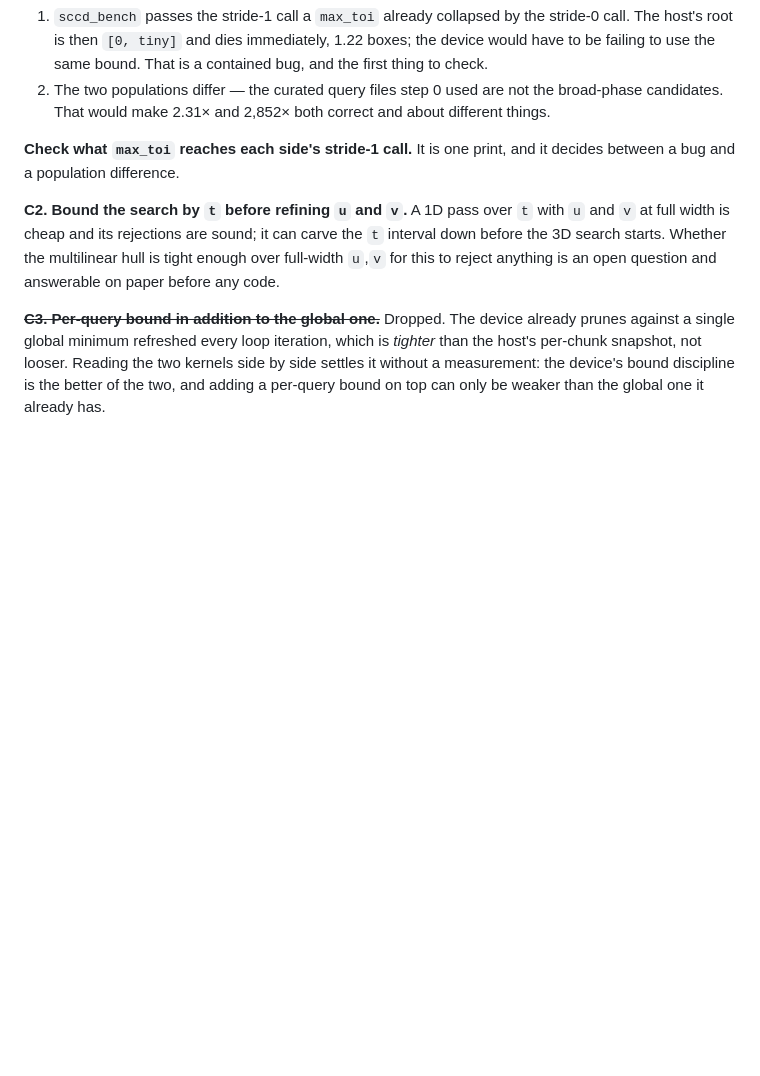
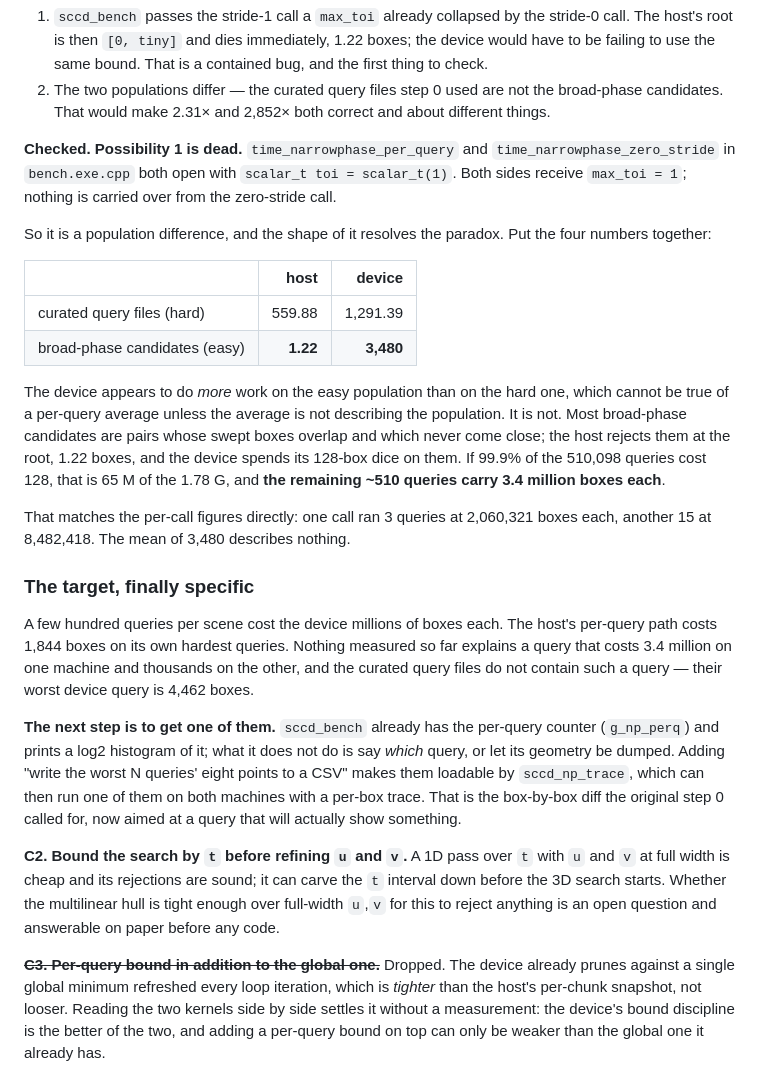
Before and after one commit to zulianp/sccd, a Markdown page: wip/CUDA_NARROWPHASE_PLAN.md, the part around the change. Drawn GitHub-style; blank space fills up the shorter version.

Commit message:
Follow the lead: not a stale bound, and the mean was describing nothing
Checked the first possibility and it is dead. time_narrowphase_per_query and
time_narrowphase_zero_stride in bench.exe.cpp both open with
scalar_t toi = scalar_t(1), so both sides receive max_toi = 1 and nothing is
carried over from the zero-stride call.

So it is a population difference, and its shape resolves the paradox that made it
look like a bug:

                              host    device
  curated query files       559.88   1,291.39
  broad-phase candidates      1.22   3,480

A device that does more work on the easy population than on the hard one is not
possible unless the average is not describing the population, and it is not. Most
broad-phase candidates never come close; the host rejects them at the root at
1.22 boxes and the device spends its 128-box dice on them. If 99.9% of the
510,098 queries cost 128 that is 65 M of the 1.78 G, and the remaining ~510
queries carry 3.4 million boxes each -- which matches the per-call figures
exactly: 3 queries at 2,060,321 boxes each, 15 at 8,482,418.

The mean of 3,480 describes nothing, and I quoted it twice.

Also corrects the C4 write-up. Saying the box count "does not move" was loose:
the dice is counted, and removing it saves 127 boxes on each of 510,098
queries -- 64.8 M, 3.2% of the total, a fifth of the noise floor. Real, bounded,
small. One contained win falls out: the block-per-query kernel never evaluates
the root box, so a query whose root holds no origin costs the device 128
evaluations against the host's one. Evaluating the root first would recover that
3.2% and nothing more.

The target is now specific. A few hundred queries per scene cost millions of
boxes each on the device where the host's hardest cost 1,844, and the curated
files contain no such query -- their worst is 4,462. Getting one means teaching
sccd_bench to dump the geometry of its worst queries by per-query count, so
np_trace can run it on both machines box by box. That is the diff step 0 asked
for, aimed at a query that will show something.

Co-Authored-By: Claude Opus 5 (1M context) <noreply@anthropic.com>
Claude-Session: https://claude.ai/code/session_01T1YrDmYsBtXtEw8FL3oBLd

```diff
--- a/wip/CUDA_NARROWPHASE_PLAN.md
+++ b/wip/CUDA_NARROWPHASE_PLAN.md
@@ -469,8 +469,45 @@ distinguishable by one look:
    broad-phase candidates. That would make 2.31× and 2,852× both correct and
    about different things.
 
-**Check what `max_toi` reaches each side's stride-1 call.** It is one print, and
-it decides between a bug and a population difference.
+**Checked. Possibility 1 is dead.** `time_narrowphase_per_query` and
+`time_narrowphase_zero_stride` in `bench.exe.cpp` both open with
+`scalar_t toi = scalar_t(1)`. Both sides receive `max_toi = 1`; nothing is carried
+over from the zero-stride call.
+
+So it is a population difference, and the shape of it resolves the paradox. Put
+the four numbers together:
+
+| | host | device |
+|---|---:|---:|
+| curated query files (hard) | 559.88 | 1,291.39 |
+| broad-phase candidates (easy) | **1.22** | **3,480** |
+
+The device appears to do *more* work on the easy population than on the hard one,
+which cannot be true of a per-query average unless the average is not describing
+the population. It is not. Most broad-phase candidates are pairs whose swept boxes
+overlap and which never come close; the host rejects them at the root, 1.22 boxes,
+and the device spends its 128-box dice on them. If 99.9% of the 510,098 queries
+cost 128, that is 65 M of the 1.78 G, and **the remaining ~510 queries carry 3.4
+million boxes each**.
+
+That matches the per-call figures directly: one call ran 3 queries at 2,060,321
+boxes each, another 15 at 8,482,418. The mean of 3,480 describes nothing.
+
+### The target, finally specific
+
+A few hundred queries per scene cost the device millions of boxes each. The host's
+per-query path costs 1,844 boxes on its own hardest queries. Nothing measured so
+far explains a query that costs 3.4 million on one machine and thousands on the
+other, and the curated query files do not contain such a query — their worst
+device query is 4,462 boxes.
+
+**The next step is to get one of them.** `sccd_bench` already has the per-query
+counter (`g_np_perq`) and prints a log2 histogram of it; what it does not do is
+say *which* query, or let its geometry be dumped. Adding "write the worst N
+queries' eight points to a CSV" makes them loadable by `sccd_np_trace`, which can
+then run one of them on both machines with a per-box trace. That is the box-by-box
+diff the original step 0 called for, now aimed at a query that will actually show
+something.
 
 **C2. Bound the search by `t` before refining `u` and `v`.** A 1D pass over `t`
 with `u` and `v` at full width is cheap and its rejections are sound; it can
```
